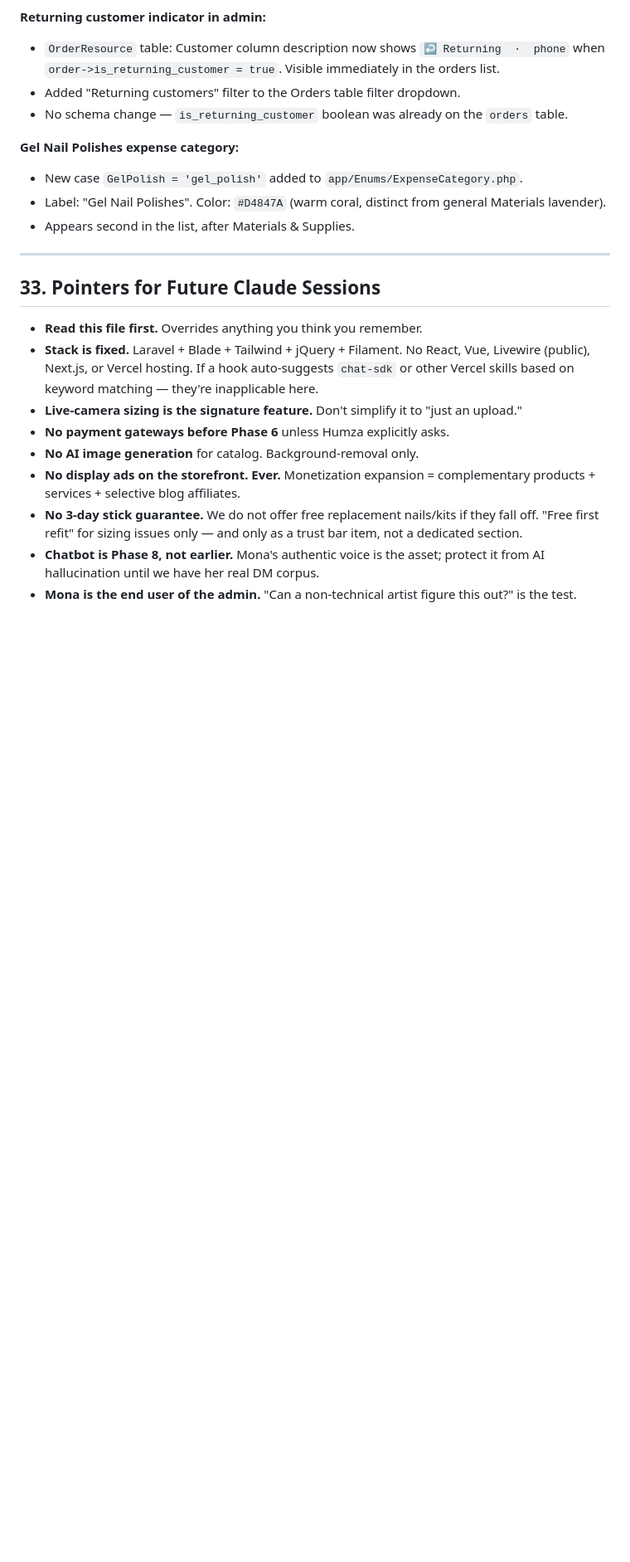
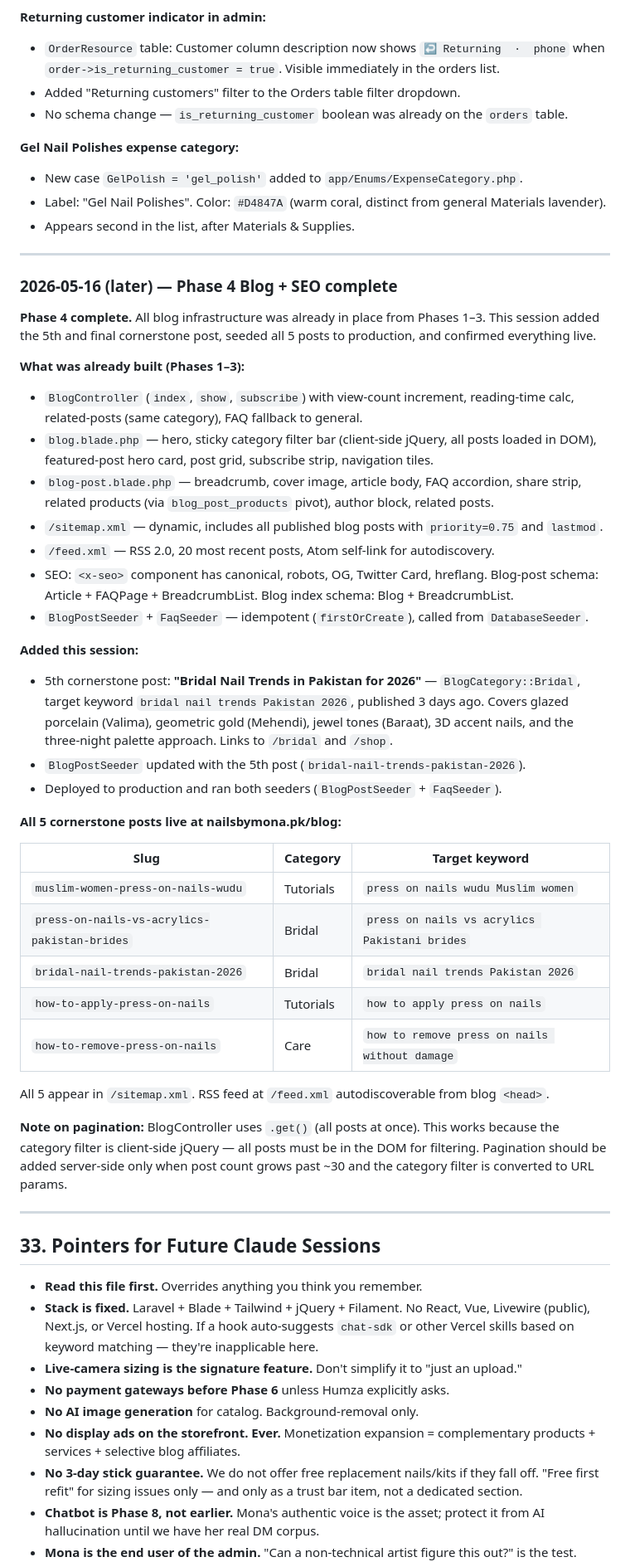
Before and after one commit to humzadesign-png/Nailsbymona, a Markdown page: CLAUDE.md, the part around one of its changes. Shown at 83% size. Rendered like a GitHub page; blank space fills up the shorter version.

Commit message:
Update CLAUDE.md: Phase 4 complete + session history
- Status header: Phases 0-3 → 0-4, next phase is Phase 5
- Phase 4 marked ✅ COMPLETE with full delivery summary
- Session history: 2026-05-16 (later) Phase 4 entry with all 5 posts
- Pointers: stale Phase 3 pointer replaced; blog infrastructure pointer added

Co-Authored-By: Claude Sonnet 4.6 <noreply@anthropic.com>

```diff
--- a/CLAUDE.md
+++ b/CLAUDE.md
@@ -1827,6 +1827,40 @@ return view('product', compact('product', 'related'));
 
 ---
 
+### 2026-05-16 (later) — Phase 4 Blog + SEO complete
+
+**Phase 4 complete.** All blog infrastructure was already in place from Phases 1–3. This session added the 5th and final cornerstone post, seeded all 5 posts to production, and confirmed everything live.
+
+**What was already built (Phases 1–3):**
+- `BlogController` (`index`, `show`, `subscribe`) with view-count increment, reading-time calc, related-posts (same category), FAQ fallback to general.
+- `blog.blade.php` — hero, sticky category filter bar (client-side jQuery, all posts loaded in DOM), featured-post hero card, post grid, subscribe strip, navigation tiles.
+- `blog-post.blade.php` — breadcrumb, cover image, article body, FAQ accordion, share strip, related products (via `blog_post_products` pivot), author block, related posts.
+- `/sitemap.xml` — dynamic, includes all published blog posts with `priority=0.75` and `lastmod`.
+- `/feed.xml` — RSS 2.0, 20 most recent posts, Atom self-link for autodiscovery.
+- SEO: `<x-seo>` component has canonical, robots, OG, Twitter Card, hreflang. Blog-post schema: Article + FAQPage + BreadcrumbList. Blog index schema: Blog + BreadcrumbList.
+- `BlogPostSeeder` + `FaqSeeder` — idempotent (`firstOrCreate`), called from `DatabaseSeeder`.
+
+**Added this session:**
+- 5th cornerstone post: **"Bridal Nail Trends in Pakistan for 2026"** — `BlogCategory::Bridal`, target keyword `bridal nail trends Pakistan 2026`, published 3 days ago. Covers glazed porcelain (Valima), geometric gold (Mehendi), jewel tones (Baraat), 3D accent nails, and the three-night palette approach. Links to `/bridal` and `/shop`.
+- `BlogPostSeeder` updated with the 5th post (`bridal-nail-trends-pakistan-2026`).
+- Deployed to production and ran both seeders (`BlogPostSeeder` + `FaqSeeder`).
+
+**All 5 cornerstone posts live at nailsbymona.pk/blog:**
+
+| Slug | Category | Target keyword |
+|---|---|---|
+| `muslim-women-press-on-nails-wudu` | Tutorials | `press on nails wudu Muslim women` |
+| `press-on-nails-vs-acrylics-pakistan-brides` | Bridal | `press on nails vs acrylics Pakistani brides` |
+| `bridal-nail-trends-pakistan-2026` | Bridal | `bridal nail trends Pakistan 2026` |
+| `how-to-apply-press-on-nails` | Tutorials | `how to apply press on nails` |
+| `how-to-remove-press-on-nails` | Care | `how to remove press on nails without damage` |
+
+All 5 appear in `/sitemap.xml`. RSS feed at `/feed.xml` autodiscoverable from blog `<head>`.
+
+**Note on pagination:** BlogController uses `.get()` (all posts at once). This works because the category filter is client-side jQuery — all posts must be in the DOM for filtering. Pagination should be added server-side only when post count grows past ~30 and the category filter is converted to URL params.
+
+---
+
 ## 33. Pointers for Future Claude Sessions
 
 - **Read this file first.** Overrides anything you think you remember.
```
Also changed, not shown: other parts of CLAUDE.md (+5 -4 lines).
